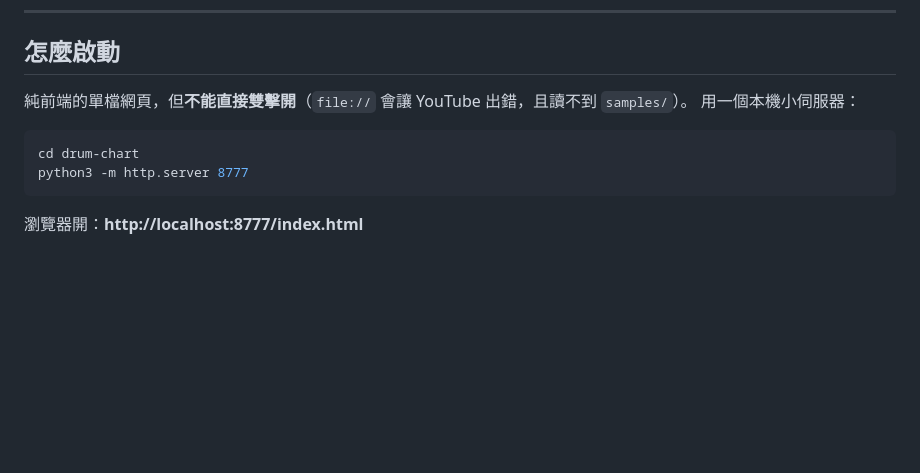
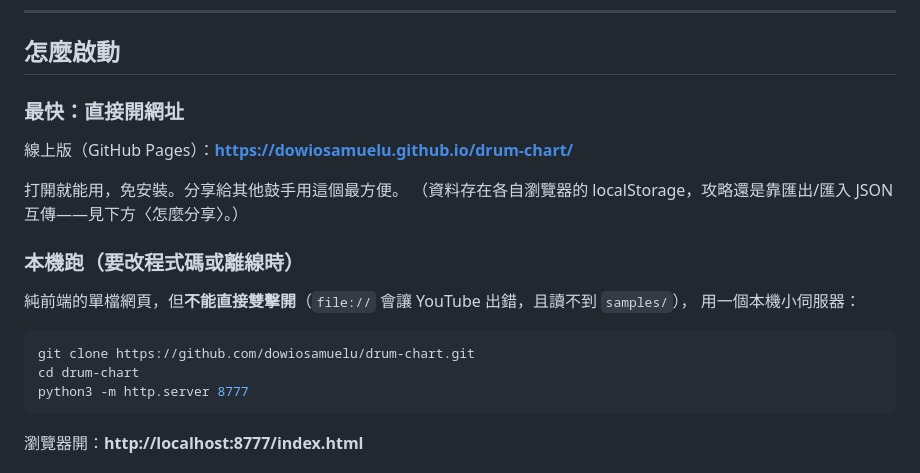
Before and after one commit to dowiosamuelu/drum-chart, a Markdown page: README.md, the part around the change. Drawn GitHub-style; blank space fills up the shorter version.

Commit message:
README：補線上版網址與 clone 起手式
- 新增 GitHub Pages 線上版網址為最快上手路徑
- 本機跑補上 git clone 步驟（公開後外人需先 clone）

Co-Authored-By: Claude Opus 4.8 <noreply@anthropic.com>

````diff
--- a/README.md
+++ b/README.md
@@ -10,10 +10,20 @@
 
 ## 怎麼啟動
 
-純前端的單檔網頁，但**不能直接雙擊開**（`file://` 會讓 YouTube 出錯，且讀不到 `samples/`）。
+### 最快：直接開網址
+
+線上版（GitHub Pages）：**https://dowiosamuelu.github.io/drum-chart/**
+
+打開就能用，免安裝。分享給其他鼓手用這個最方便。
+（資料存在各自瀏覽器的 localStorage，攻略還是靠匯出/匯入 JSON 互傳——見下方〈怎麼分享〉。）
+
+### 本機跑（要改程式碼或離線時）
+
+純前端的單檔網頁，但**不能直接雙擊開**（`file://` 會讓 YouTube 出錯，且讀不到 `samples/`），
 用一個本機小伺服器：
 
 ```bash
+git clone https://github.com/dowiosamuelu/drum-chart.git
 cd drum-chart
 python3 -m http.server 8777
 ```
````
